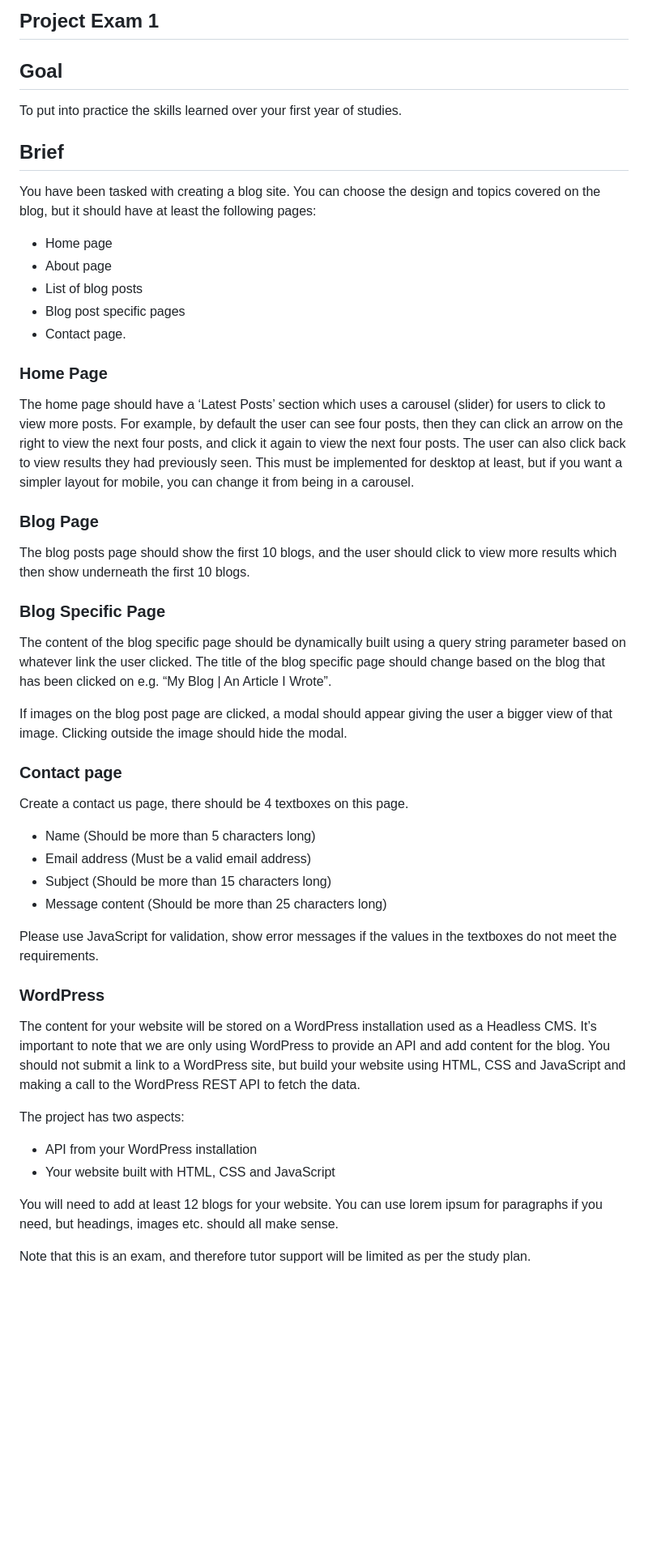
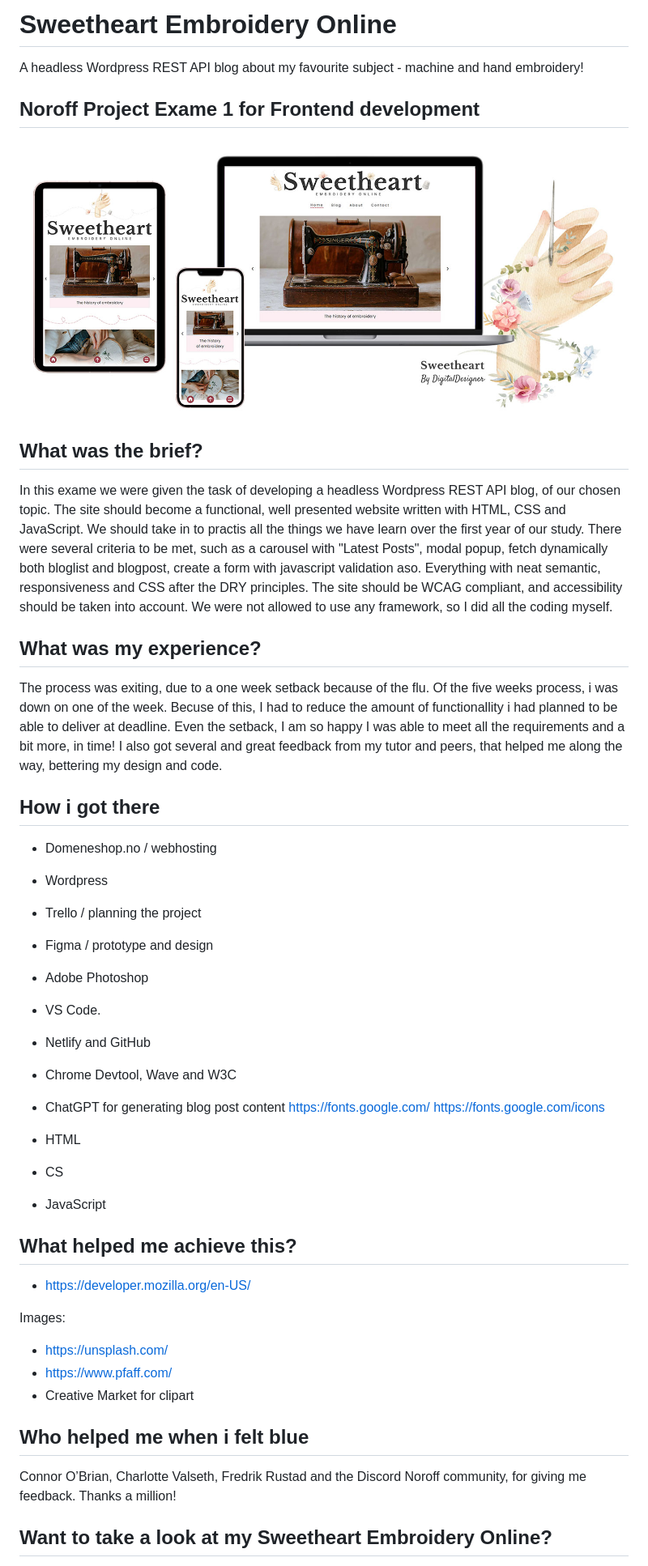
Before and after one commit to Noroff-FEU-Assignments/project-exam-1-limodesigner, a Markdown page: README.md, the part around the change printed below. Shown: that part at 81% size. Drawn GitHub-style; pictures changed too: img/sweetheartembroidery-theproject.jpg (added); blank space fills up the shorter version.

```diff
--- a/README.md
+++ b/README.md
@@ -1,49 +1,51 @@
-## Project Exam 1
+# Sweetheart Embroidery Online
 
-## Goal
+A headless Wordpress REST API blog about my favourite subject - machine and hand embroidery!
 
-To put into practice the skills learned over your first year of studies.
+## Noroff Project Exame 1 for Frontend development
 
-## Brief
-You have been tasked with creating a blog site. You can choose the design and topics covered on the blog, but it should have at least the following pages:
--	Home page
--	About page
--	List of blog posts
--	Blog post specific pages
--	Contact page.
+<img src="/img/sweetheartembroidery-theproject.jpg">
 
-### Home Page
-The home page should have a ‘Latest Posts’ section which uses a carousel (slider) for users to click to view more posts. For example, by default the user can see four posts, then they can click an arrow on the right to view the next four posts, and click it again to view the next four posts. The user can also click back to view results they had previously seen. This must be implemented for desktop at least, but if you want a simpler layout for mobile, you can change it from being in a carousel.
+## What was the brief?
 
-### Blog Page
+In this exame we were given the task of developing a headless Wordpress REST API blog, of our chosen topic. The site should become a functional, well presented website written with HTML, CSS and JavaScript. We should take in to practis all the things we have learn over the first year of our study. There were several criteria to be met, such as a carousel with "Latest Posts", modal popup, fetch dynamically both bloglist and blogpost, create a form with javascript validation aso. Everything with neat semantic, responsiveness and CSS after the DRY principles. The site should be WCAG compliant, and accessibility should be taken into account.
+We were not allowed to use any framework, so I did all the coding myself.
 
-The blog posts page should show the first 10 blogs, and the user should click to view more results which then show underneath the first 10 blogs.
+## What was my experience?
 
-### Blog Specific Page
+The process was exiting, due to a one week setback because of the flu. Of the five weeks process, i was down on one of the week. Becuse of this, I had to reduce the amount of functionallity i had planned to be able to deliver at deadline. Even the setback, I am so happy I was able to meet all the requirements and a bit more, in time! I also got several and great feedback from my tutor and peers, that helped me along the way, bettering my design and code.
 
-The content of the blog specific page should be dynamically built using a query string parameter based on whatever link the user clicked. The title of the blog specific page should change based on the blog that has been clicked on e.g. “My Blog | An Article I Wrote”.
+## How i got there
 
-If images on the blog post page are clicked, a modal should appear giving the user a bigger view of that image. Clicking outside the image should hide the modal.
+- Domeneshop.no / webhosting
+- Wordpress
+- Trello / planning the project
+- Figma / prototype and design
+- Adobe Photoshop
+- VS Code.
+- Netlify and GitHub
+- Chrome Devtool, Wave and W3C
+- ChatGPT for generating blog post content
+  https://fonts.google.com/
+  https://fonts.google.com/icons
 
-### Contact page
+- HTML
+- CS
+- JavaScript
 
-Create a contact us page, there should be 4 textboxes on this page.
--	Name (Should be more than 5 characters long)
--	Email address (Must be a valid email address)
--	Subject (Should be more than 15 characters long)
--	Message content (Should be more than 25 characters long)
+## What helped me achieve this?
 
-Please use JavaScript for validation, show error messages if the values in the textboxes do not meet the requirements.
+- https://developer.mozilla.org/en-US/
 
-### WordPress
+Images:
 
-The content for your website will be stored on a WordPress installation used as a Headless CMS. It’s important to note that we are only using WordPress to provide an API and add content for the blog. You should not submit a link to a WordPress site, but build your website using HTML, CSS and JavaScript and making a call to the WordPress REST API to fetch the data.
+- https://unsplash.com/
+- https://www.pfaff.com/
+- Creative Market for clipart
 
-The project has two aspects:
--	API from your WordPress installation
--	Your website built with HTML, CSS and JavaScript
+## Who helped me when i felt blue
 
-You will need to add at least 12 blogs for your website. You can use lorem ipsum for paragraphs if you need, but headings, images etc. should all make sense.
+Connor O’Brian, Charlotte Valseth, Fredrik Rustad and the Discord Noroff community, for giving me feedback. Thanks a million!
 
-Note that this is an exam, and therefore tutor support will be limited as per the study plan.
+## Want to take a look at my Sweetheart Embroidery Online?
 
```
Also changed, not shown: other parts of README.md (+6 -14 lines), img/desktop-figma.png (added), img/mobile-figma.png (added), img/navbar-discussions.jpg (added), 3 other files.
